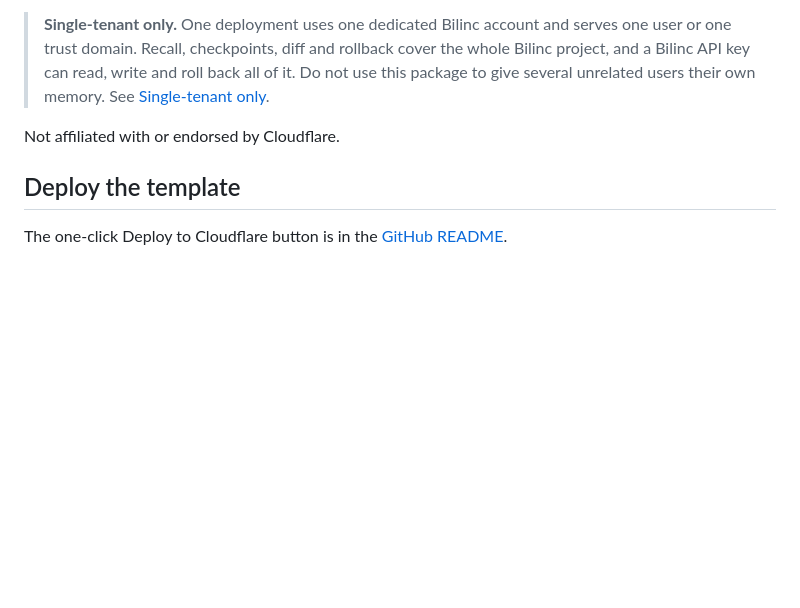
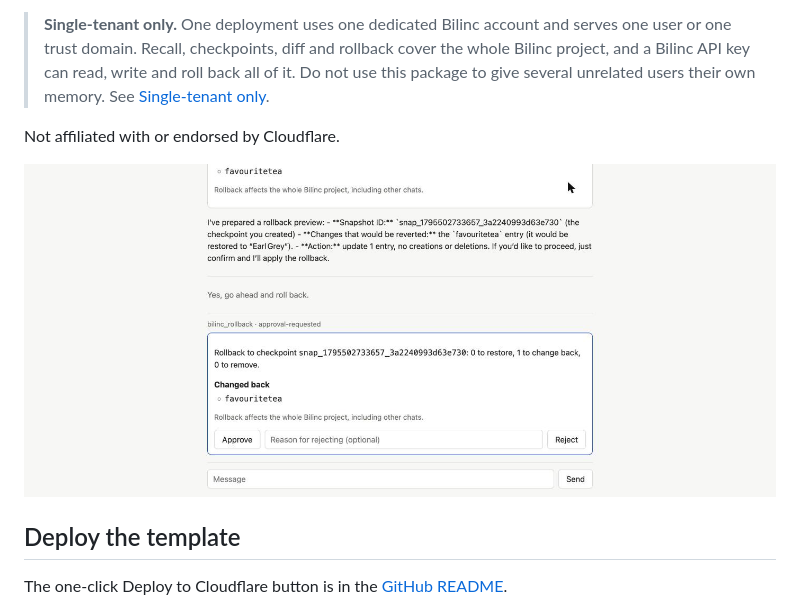
Before and after one commit to ReARCLabs/bilinc-cloudflare-agents, a Markdown page: README.md, the part around the change. Rendered like a GitHub page; pictures changed too: docs/media/demo.png (added); blank space fills up the shorter version.

Commit message:
docs: demo capture from the pre-publish gate

```diff
--- a/README.md
+++ b/README.md
@@ -7,6 +7,8 @@ Versioned memory for Cloudflare Agents: history, checkpoints, diff and rollback.
 > **Single-tenant only.** One deployment uses one dedicated Bilinc account and serves one user or one trust domain. Recall, checkpoints, diff and rollback cover the whole Bilinc project, and a Bilinc API key can read, write and roll back all of it. Do not use this package to give several unrelated users their own memory. See [Single-tenant only](#single-tenant-only).
 
 Not affiliated with or endorsed by Cloudflare.
+
+![The Bilinc agent asking the user to approve a rollback, with the preview counts](docs/media/demo.png)
 
 ## Deploy the template
 
```
Also changed, not shown: 1 other file.
